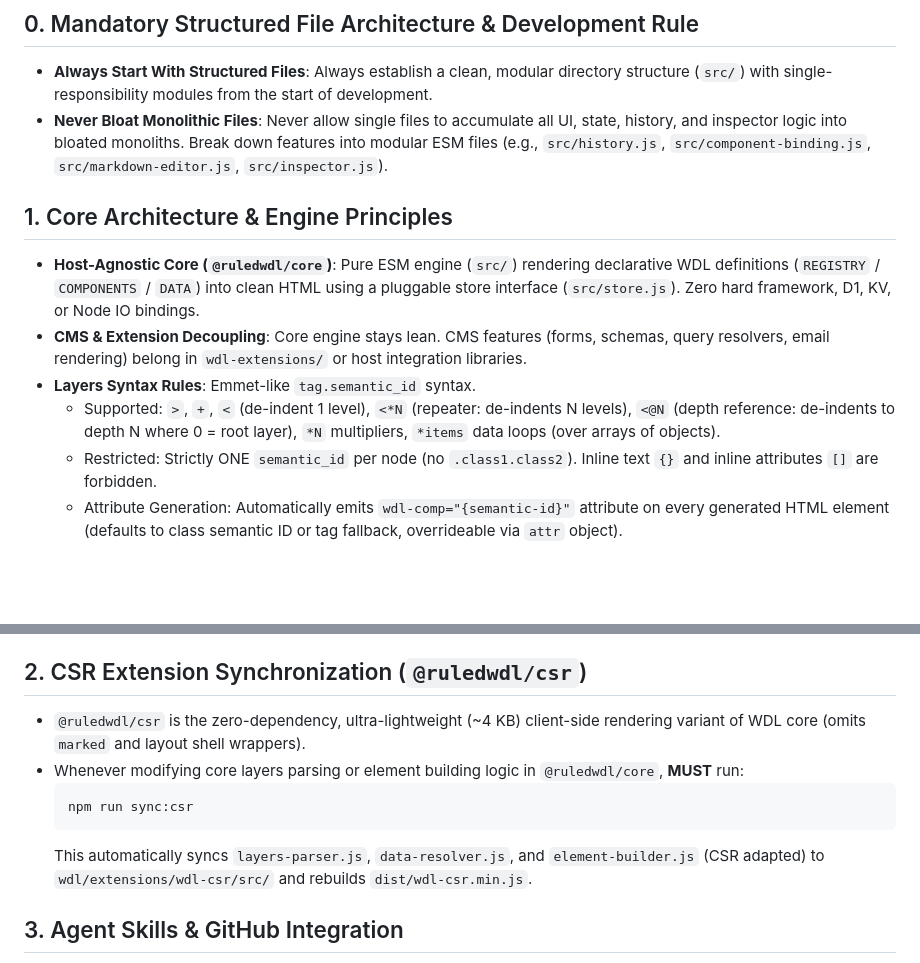
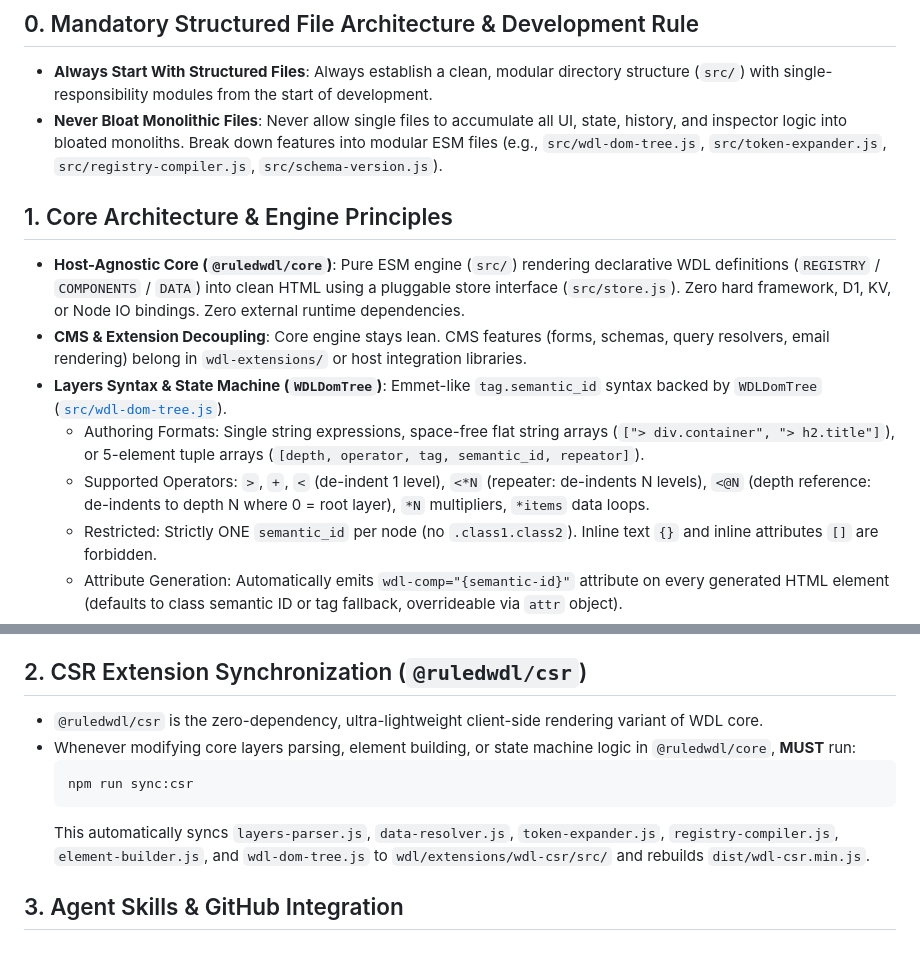
Before and after one commit to ruledweb/ruledwdl, a Markdown page: GEMINI.md, 2 parts joined by grey strips. Drawn GitHub-style; blank space fills up the shorter version.

````diff
--- a/GEMINI.md
+++ b/GEMINI.md
@@ -2,13 +2,14 @@
 
 ## 0. Mandatory Structured File Architecture & Development Rule
 - **Always Start With Structured Files**: Always establish a clean, modular directory structure (`src/`) with single-responsibility modules from the start of development.
-- **Never Bloat Monolithic Files**: Never allow single files to accumulate all UI, state, history, and inspector logic into bloated monoliths. Break down features into modular ESM files (e.g., `src/history.js`, `src/component-binding.js`, `src/markdown-editor.js`, `src/inspector.js`).
+- **Never Bloat Monolithic Files**: Never allow single files to accumulate all UI, state, history, and inspector logic into bloated monoliths. Break down features into modular ESM files (e.g., `src/wdl-dom-tree.js`, `src/token-expander.js`, `src/registry-compiler.js`, `src/schema-version.js`).
 
 ## 1. Core Architecture & Engine Principles
-- **Host-Agnostic Core (`@ruledwdl/core`)**: Pure ESM engine (`src/`) rendering declarative WDL definitions (`REGISTRY` / `COMPONENTS` / `DATA`) into clean HTML using a pluggable store interface (`src/store.js`). Zero hard framework, D1, KV, or Node IO bindings.
+- **Host-Agnostic Core (`@ruledwdl/core`)**: Pure ESM engine (`src/`) rendering declarative WDL definitions (`REGISTRY` / `COMPONENTS` / `DATA`) into clean HTML using a pluggable store interface (`src/store.js`). Zero hard framework, D1, KV, or Node IO bindings. Zero external runtime dependencies.
 - **CMS & Extension Decoupling**: Core engine stays lean. CMS features (forms, schemas, query resolvers, email rendering) belong in `wdl-extensions/` or host integration libraries.
-- **Layers Syntax Rules**: Emmet-like `tag.semantic_id` syntax.
-  - Supported: `>`, `+`, `<` (de-indent 1 level), `<*N` (repeater: de-indents N levels), `<@N` (depth reference: de-indents to depth N where 0 = root layer), `*N` multipliers, `*items` data loops (over arrays of objects).
+- **Layers Syntax & State Machine (`WDLDomTree`)**: Emmet-like `tag.semantic_id` syntax backed by `WDLDomTree` ([`src/wdl-dom-tree.js`](file:///home/pradeep/cloudflare/workers/wdl-core/src/wdl-dom-tree.js)).
+  - Authoring Formats: Single string expressions, space-free flat string arrays (`["> div.container", "> h2.title"]`), or 5-element tuple arrays (`[depth, operator, tag, semantic_id, repeator]`).
+  - Supported Operators: `>`, `+`, `<` (de-indent 1 level), `<*N` (repeater: de-indents N levels), `<@N` (depth reference: de-indents to depth N where 0 = root layer), `*N` multipliers, `*items` data loops.
   - Restricted: Strictly ONE `semantic_id` per node (no `.class1.class2`). Inline text `{}` and inline attributes `[]` are forbidden.
   - Attribute Generation: Automatically emits `wdl-comp="{semantic-id}"` attribute on every generated HTML element (defaults to class semantic ID or tag fallback, overrideable via `attr` object).
 - **Native Pass-Through Principle**: NO custom wrapper abstractions on top of HTMx, Alpine.js, or Tailwind CSS. Pass standard `hx-*`, `x-*`, and utility classes through raw `attr` objects.
@@ -18,12 +19,12 @@
 - **Design Token & Head Cascade**: Layered CSS variables via `DATA.__design_tokens` -> `DATA.__brand_tokens` (where `__brand_tokens` overrides), and raw `<head>` string injection via `DATA.__head`.
 
 ## 2. CSR Extension Synchronization (`@ruledwdl/csr`)
-- `@ruledwdl/csr` is the zero-dependency, ultra-lightweight (~4 KB) client-side rendering variant of WDL core (omits `marked` and layout shell wrappers).
-- Whenever modifying core layers parsing or element building logic in `@ruledwdl/core`, **MUST** run:
+- `@ruledwdl/csr` is the zero-dependency, ultra-lightweight client-side rendering variant of WDL core.
+- Whenever modifying core layers parsing, element building, or state machine logic in `@ruledwdl/core`, **MUST** run:
   ```bash
   npm run sync:csr
   ```
-  This automatically syncs `layers-parser.js`, `data-resolver.js`, and `element-builder.js` (CSR adapted) to `wdl/extensions/wdl-csr/src/` and rebuilds `dist/wdl-csr.min.js`.
+  This automatically syncs `layers-parser.js`, `data-resolver.js`, `token-expander.js`, `registry-compiler.js`, `element-builder.js`, and `wdl-dom-tree.js` to `wdl/extensions/wdl-csr/src/` and rebuilds `dist/wdl-csr.min.js`.
 
 ## 3. Agent Skills & GitHub Integration
 - Repository-native Agent Skills are maintained under `.github/skills/` (e.g. `.github/skills/ruledwdl-authoring/`).
````
Also changed, not shown: .agents/rules/wdl-core.md (+7 -6 lines), docs/ruledwdl-reference.md (+6 -1 lines).
